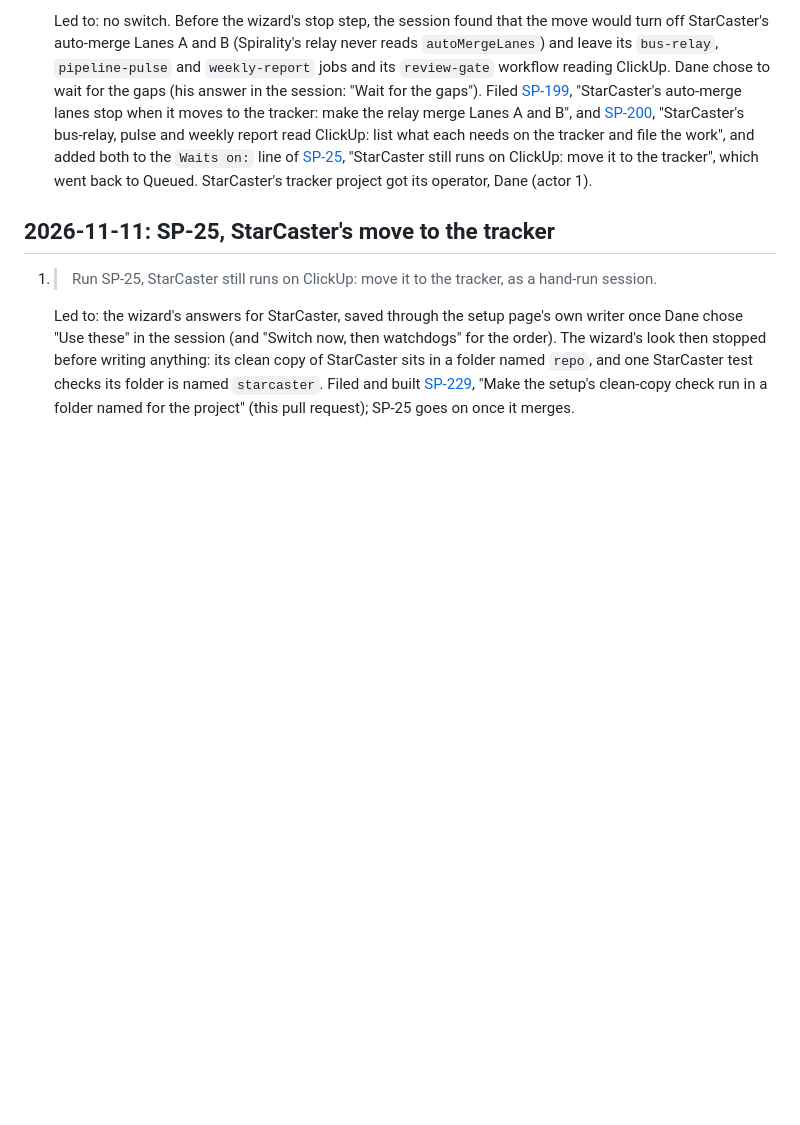
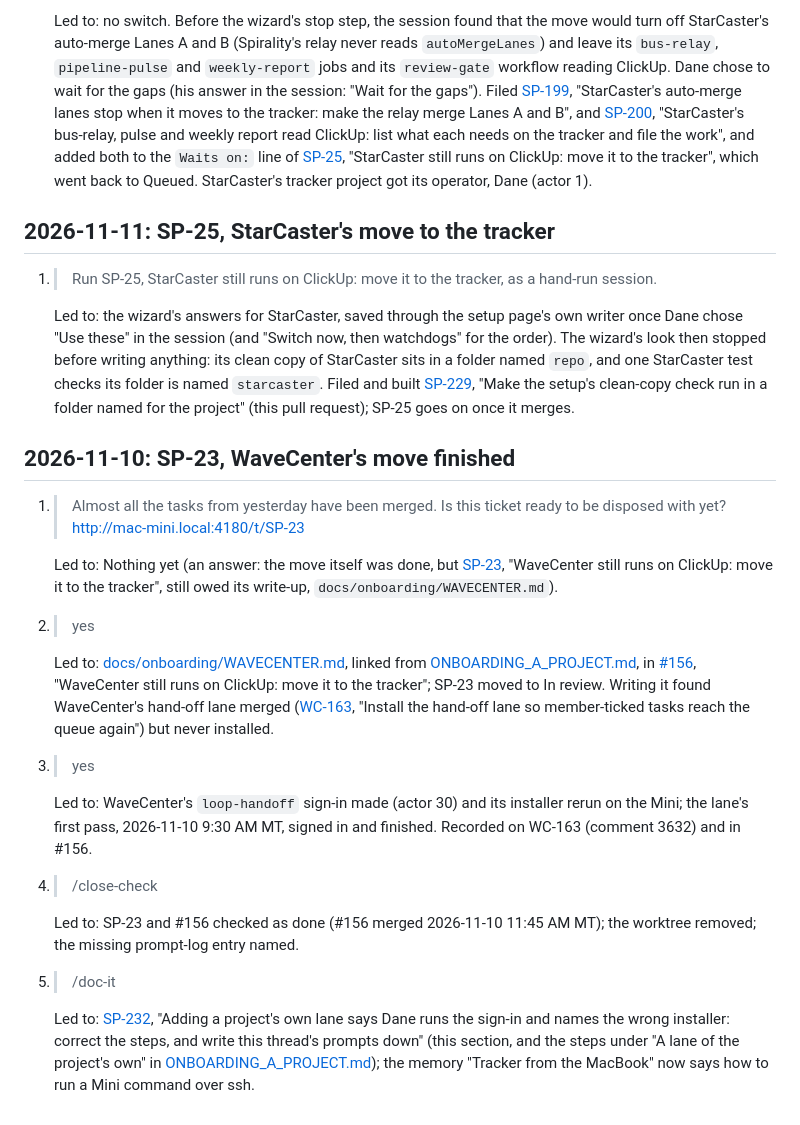
Before and after one commit to mentor24-maker/spirality, a Markdown page: docs/OPERATOR_PROMPTS.md, the part around the change. Drawn GitHub-style; blank space fills up the shorter version.

Commit message:
Adding a project's own lane says Dane runs the sign-in and names the wrong installer: correct the steps, and write this thread's prompts down
Co-Authored-By: Claude Opus 5.5 <noreply@anthropic.com>

```diff
--- a/docs/OPERATOR_PROMPTS.md
+++ b/docs/OPERATOR_PROMPTS.md
@@ -165,3 +165,26 @@ this log only points there.
 1. > Run SP-25, StarCaster still runs on ClickUp: move it to the tracker, as a hand-run session.
 
    Led to: the wizard's answers for StarCaster, saved through the setup page's own writer once Dane chose "Use these" in the session (and "Switch now, then watchdogs" for the order). The wizard's look then stopped before writing anything: its clean copy of StarCaster sits in a folder named `repo`, and one StarCaster test checks its folder is named `starcaster`. Filed and built [SP-229](http://mac-mini.local:4180/t/SP-229), "Make the setup's clean-copy check run in a folder named for the project" (this pull request); SP-25 goes on once it merges.
+
+## 2026-11-10: SP-23, WaveCenter's move finished
+
+1. > Almost all the tasks from yesterday have been merged. Is this ticket ready to be disposed with yet?
+   > http://mac-mini.local:4180/t/SP-23
+
+   Led to: Nothing yet (an answer: the move itself was done, but [SP-23](http://mac-mini.local:4180/t/SP-23), "WaveCenter still runs on ClickUp: move it to the tracker", still owed its write-up, `docs/onboarding/WAVECENTER.md`).
+
+2. > yes
+
+   Led to: [docs/onboarding/WAVECENTER.md](onboarding/WAVECENTER.md), linked from [ONBOARDING_A_PROJECT.md](ONBOARDING_A_PROJECT.md), in [#156](https://github.com/mentor24-maker/spirality/pull/156), "WaveCenter still runs on ClickUp: move it to the tracker"; SP-23 moved to In review. Writing it found WaveCenter's hand-off lane merged ([WC-163](http://mac-mini.local:4180/t/WC-163), "Install the hand-off lane so member-ticked tasks reach the queue again") but never installed.
+
+3. > yes
+
+   Led to: WaveCenter's `loop-handoff` sign-in made (actor 30) and its installer rerun on the Mini; the lane's first pass, 2026-11-10 9:30 AM MT, signed in and finished. Recorded on WC-163 (comment 3632) and in #156.
+
+4. > /close-check
+
+   Led to: SP-23 and #156 checked as done (#156 merged 2026-11-10 11:45 AM MT); the worktree removed; the missing prompt-log entry named.
+
+5. > /doc-it
+
+   Led to: [SP-232](http://mac-mini.local:4180/t/SP-232), "Adding a project's own lane says Dane runs the sign-in and names the wrong installer: correct the steps, and write this thread's prompts down" (this section, and the steps under "A lane of the project's own" in [ONBOARDING_A_PROJECT.md](ONBOARDING_A_PROJECT.md)); the memory "Tracker from the MacBook" now says how to run a Mini command over ssh.
```
Also changed, not shown: docs/ONBOARDING_A_PROJECT.md (+17 -6 lines), docs/work-log/2026-11-11-doc-it-wavecenter-move.md (added, +9 -0 lines).
